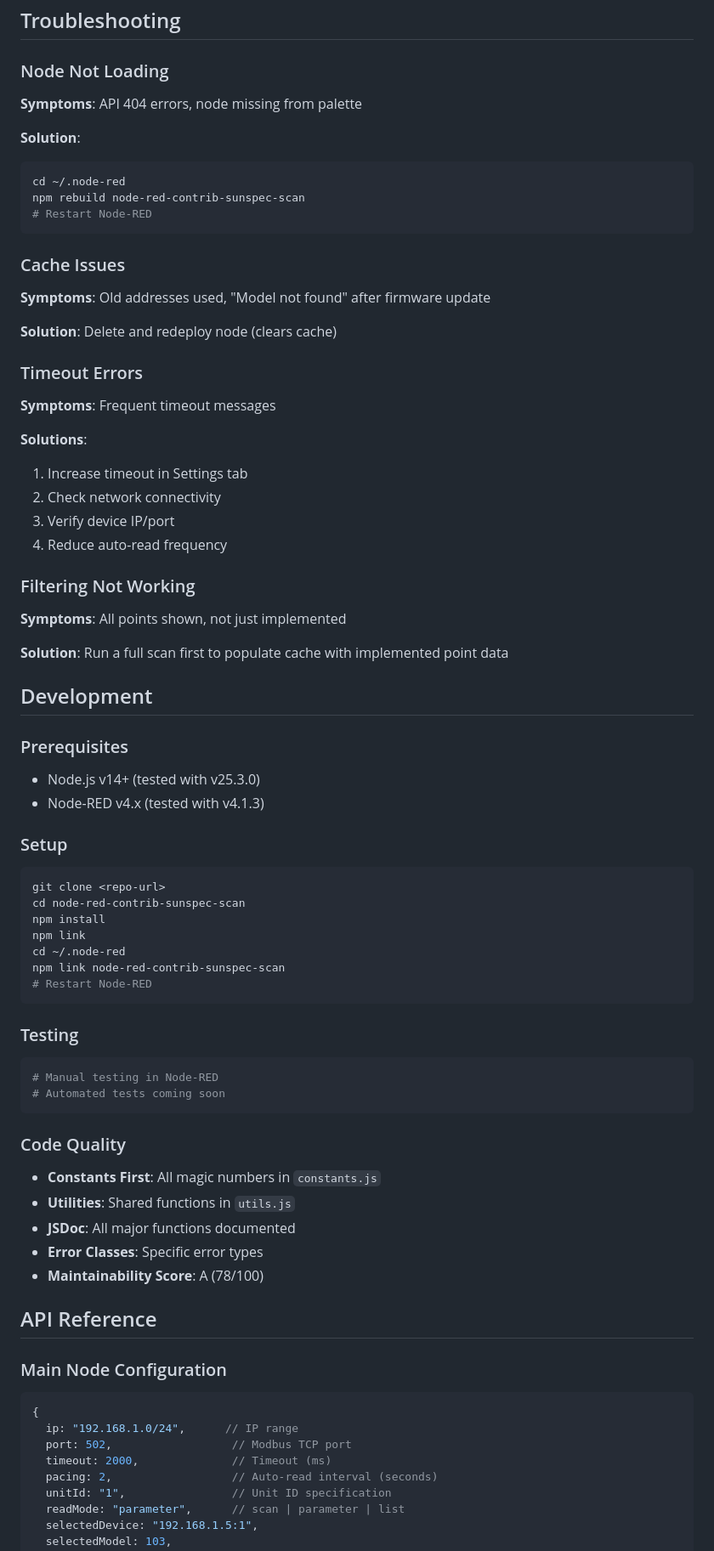
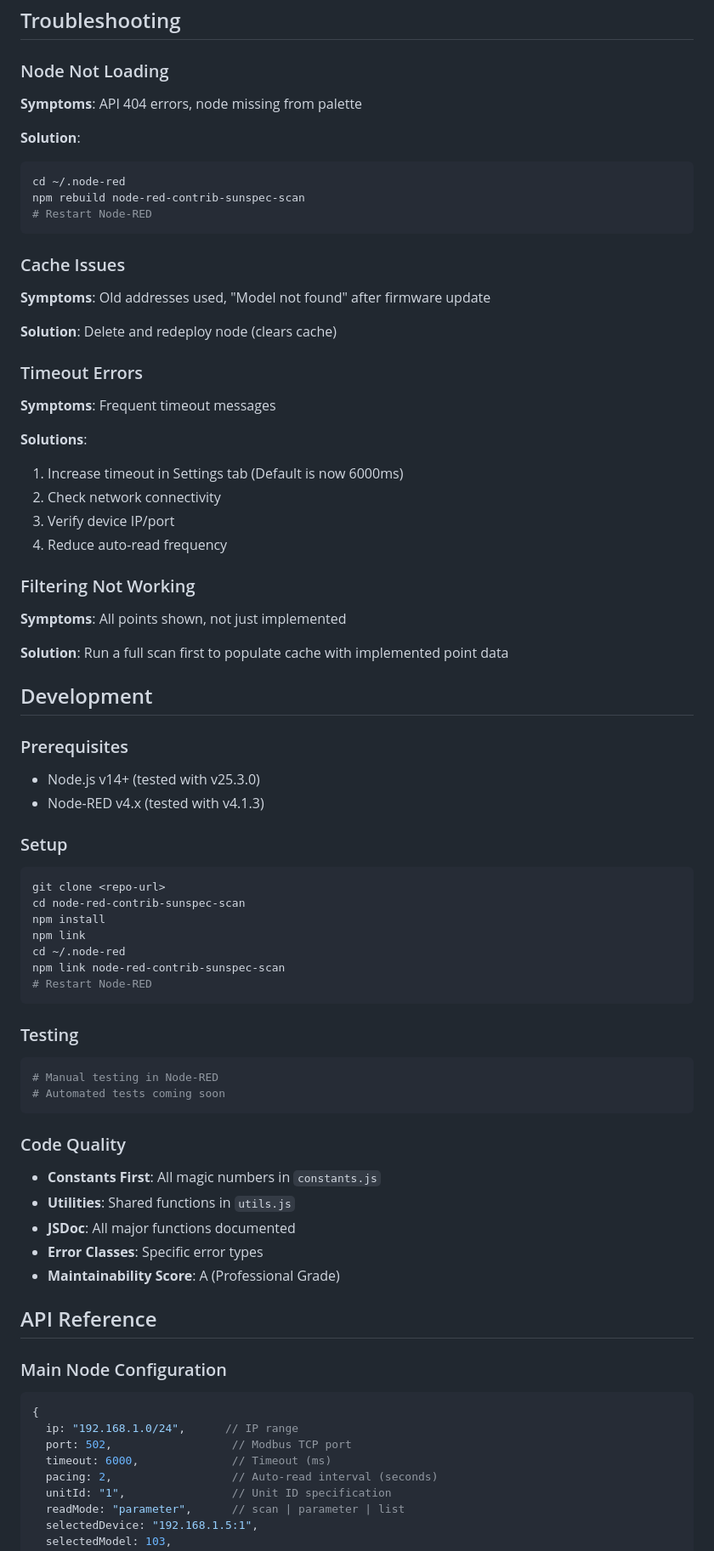
Before and after one commit to jwthecolorist/node-red-contrib-sunspec-scan, a Markdown page: README.md, the part around one of its changes. Shown at 85% size. Rendered like a GitHub page.

````diff
--- a/README.md
+++ b/README.md
@@ -250,9 +309,11 @@ Read failed: Model 103 not found on 192.168.1.5:1
 ## Troubleshooting
 
 ### Node Not Loading
+
 **Symptoms**: API 404 errors, node missing from palette
 
 **Solution**:
+
 ```bash
 cd ~/.node-red
 npm rebuild node-red-contrib-sunspec-scan
@@ -260,20 +321,24 @@ npm rebuild node-red-contrib-sunspec-scan
 ```
 
 ### Cache Issues
+
 **Symptoms**: Old addresses used, "Model not found" after firmware update
 
 **Solution**: Delete and redeploy node (clears cache)
 
 ### Timeout Errors
+
 **Symptoms**: Frequent timeout messages
 
 **Solutions**:
-1. Increase timeout in Settings tab
+
+1. Increase timeout in Settings tab (Default is now 6000ms)
 2. Check network connectivity
 3. Verify device IP/port
 4. Reduce auto-read frequency
 
 ### Filtering Not Working
+
 **Symptoms**: All points shown, not just implemented
 
 **Solution**: Run a full scan first to populate cache with implemented point data
@@ -281,10 +346,12 @@ npm rebuild node-red-contrib-sunspec-scan
 ## Development
 
 ### Prerequisites
+
 - Node.js v14+ (tested with v25.3.0)
 - Node-RED v4.x (tested with v4.1.3)
 
 ### Setup
+
 ```bash
 git clone <repo-url>
 cd node-red-contrib-sunspec-scan
@@ -296,17 +363,19 @@ npm link node-red-contrib-sunspec-scan
 ```
 
 ### Testing
+
 ```bash
 # Manual testing in Node-RED
 # Automated tests coming soon
 ```
 
 ### Code Quality
+
 - **Constants First**: All magic numbers in `constants.js`
 - **Utilities**: Shared functions in `utils.js`
 - **JSDoc**: All major functions documented
 - **Error Classes**: Specific error types
-- **Maintainability Score**: A (78/100)
+- **Maintainability Score**: A (Professional Grade)
 
 ## API Reference
 
@@ -316,7 +385,7 @@ npm link node-red-contrib-sunspec-scan
 {
   ip: "192.168.1.0/24",      // IP range
   port: 502,                  // Modbus TCP port
-  timeout: 2000,              // Timeout (ms)
+  timeout: 6000,              // Timeout (ms)
   pacing: 2,                  // Auto-read interval (seconds)
   unitId: "1",                // Unit ID specification
   readMode: "parameter",      // scan | parameter | list
````
Also changed, not shown: other parts of README.md (+101 -39 lines).
